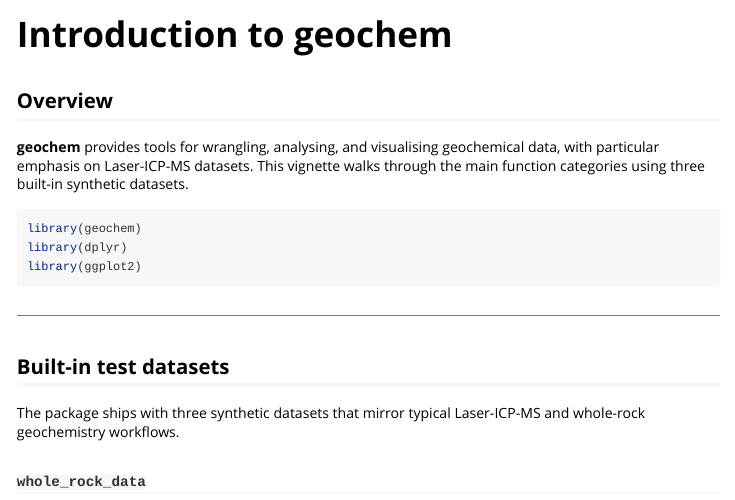
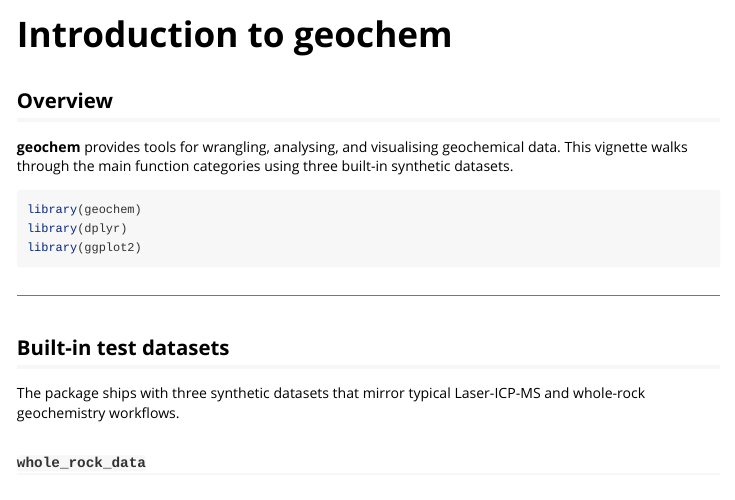
Before and after one commit to muhohl/geochem, an R Markdown document (vignettes/introduction.Rmd): the page in a window 1100 px wide, from its top. Rendered offline with R 4.5, knitr and Pandoc, with nearby package versions; some code elsewhere in the file could not run offline; common packages that the code uses without loading them are loaded.

````diff
--- a/vignettes/introduction.Rmd
+++ b/vignettes/introduction.Rmd
@@ -21,7 +21,7 @@
 ## Overview
 
 **geochem** provides tools for wrangling, analysing, and visualising geochemical
-data, with particular emphasis on Laser-ICP-MS datasets. This vignette walks
+data. This vignette walks
 through the main function categories using three built-in synthetic datasets.
 
 ```{r load}
````
Also changed, not shown: README.md.
